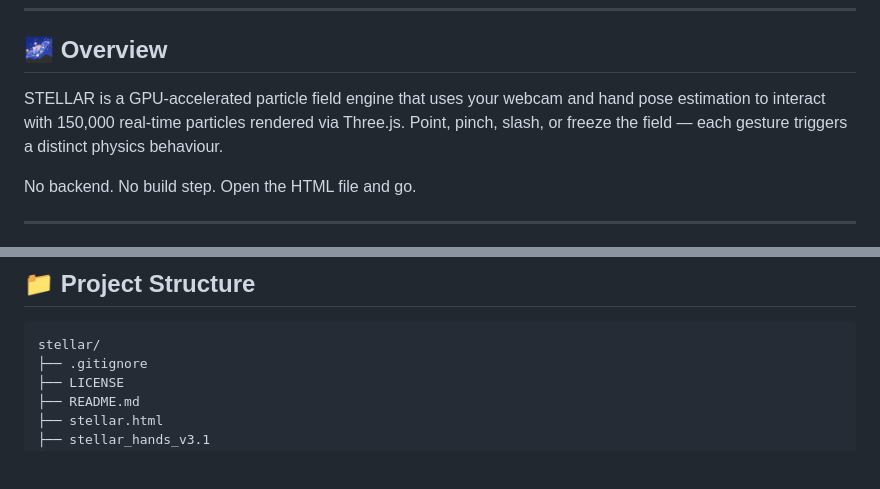
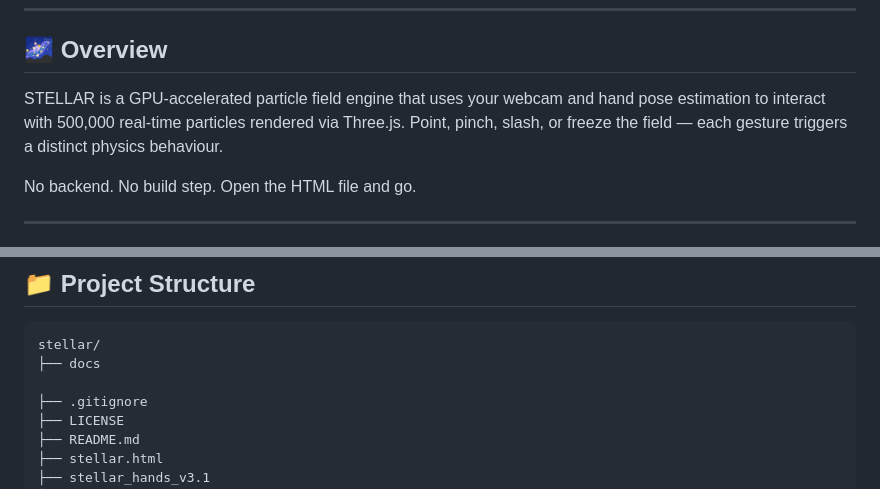
Before and after one commit to ayuuXploits/stellar-hands, a Markdown page: README.md, 2 parts joined by grey strips. GitHub-like rendering; blank space fills up the shorter version.

Commit message:
Increase particle count in README overview
Updated the particle count from 150,000 to 500,000 in the overview section.

````diff
--- a/README.md
+++ b/README.md
@@ -19,7 +19,7 @@
 
 ## 🌌 Overview
 
-STELLAR is a GPU-accelerated particle field engine that uses your webcam and hand pose estimation to interact with 150,000 real-time particles rendered via Three.js. Point, pinch, slash, or freeze the field — each gesture triggers a distinct physics behaviour.
+STELLAR is a GPU-accelerated particle field engine that uses your webcam and hand pose estimation to interact with 500,000 real-time particles rendered via Three.js. Point, pinch, slash, or freeze the field — each gesture triggers a distinct physics behaviour.
 
 No backend. No build step. Open the HTML file and go.
 
@@ -113,6 +113,8 @@ npx serve .
 
 ```
 stellar/
+├── docs
+
 ├── .gitignore
 ├── LICENSE
 ├── README.md
````
